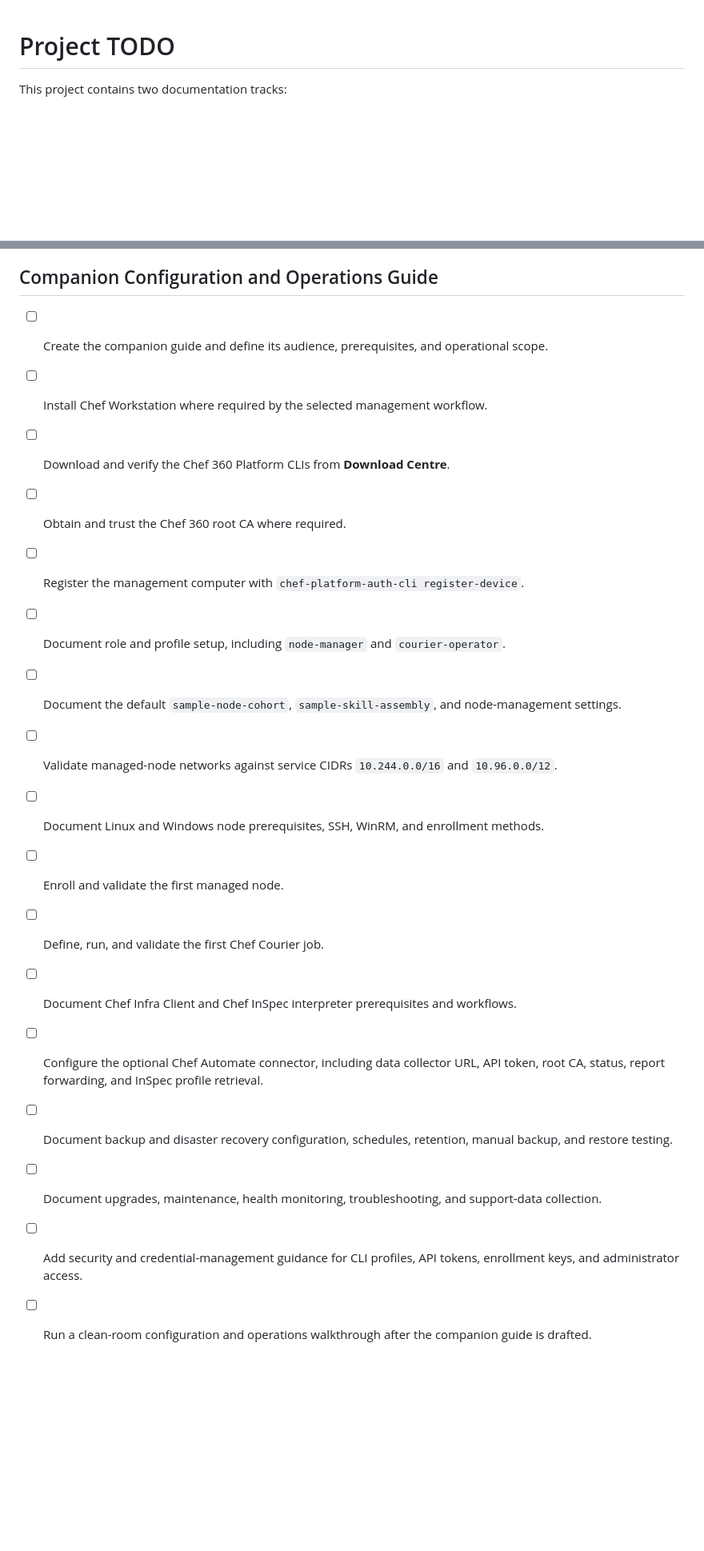
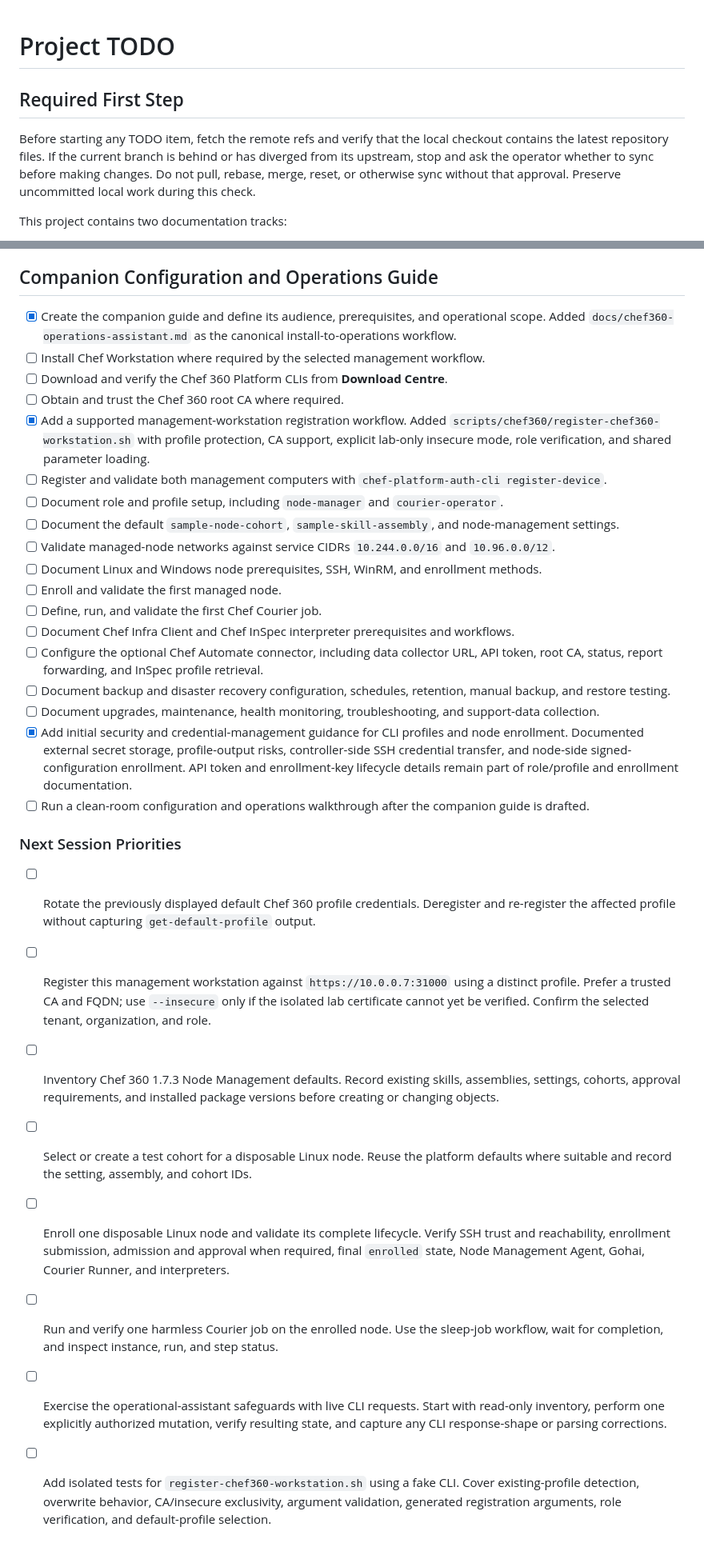
Before and after one commit to mdbomba/chef360, a Markdown page: docs/quick-start/todo.md, 2 parts joined by grey strips. Shown at 80% size. GitHub-like rendering; blank space fills up the shorter version.

Commit message:
Update operations TODO priorities

```diff
--- a/docs/quick-start/todo.md
+++ b/docs/quick-start/todo.md
@@ -1,4 +1,12 @@
 # Project TODO
+
+## Required First Step
+
+Before starting any TODO item, fetch the remote refs and verify that the local
+checkout contains the latest repository files. If the current branch is behind
+or has diverged from its upstream, stop and ask the operator whether to sync
+before making changes. Do not pull, rebase, merge, reset, or otherwise sync
+without that approval. Preserve uncommitted local work during this check.
 
 This project contains two documentation tracks:
 
@@ -45,11 +53,14 @@ This project contains two documentation tracks:
 
 ## Companion Configuration and Operations Guide
 
-- [ ] Create the companion guide and define its audience, prerequisites, and operational scope.
+- [x] Create the companion guide and define its audience, prerequisites, and operational scope.
+  Added `docs/chef360-operations-assistant.md` as the canonical install-to-operations workflow.
 - [ ] Install Chef Workstation where required by the selected management workflow.
 - [ ] Download and verify the Chef 360 Platform CLIs from **Download Centre**.
 - [ ] Obtain and trust the Chef 360 root CA where required.
-- [ ] Register the management computer with `chef-platform-auth-cli register-device`.
+- [x] Add a supported management-workstation registration workflow.
+  Added `scripts/chef360/register-chef360-workstation.sh` with profile protection, CA support, explicit lab-only insecure mode, role verification, and shared parameter loading.
+- [ ] Register and validate both management computers with `chef-platform-auth-cli register-device`.
 - [ ] Document role and profile setup, including `node-manager` and `courier-operator`.
 - [ ] Document the default `sample-node-cohort`, `sample-skill-assembly`, and node-management settings.
 - [ ] Validate managed-node networks against service CIDRs `10.244.0.0/16` and `10.96.0.0/12`.
@@ -60,5 +71,25 @@ This project contains two documentation tracks:
 - [ ] Configure the optional Chef Automate connector, including data collector URL, API token, root CA, status, report forwarding, and InSpec profile retrieval.
 - [ ] Document backup and disaster recovery configuration, schedules, retention, manual backup, and restore testing.
 - [ ] Document upgrades, maintenance, health monitoring, troubleshooting, and support-data collection.
-- [ ] Add security and credential-management guidance for CLI profiles, API tokens, enrollment keys, and administrator access.
+- [x] Add initial security and credential-management guidance for CLI profiles and node enrollment.
+  Documented external secret storage, profile-output risks, controller-side SSH credential transfer, and node-side signed-configuration enrollment. API token and enrollment-key lifecycle details remain part of role/profile and enrollment documentation.
 - [ ] Run a clean-room configuration and operations walkthrough after the companion guide is drafted.
+
+### Next Session Priorities
+
+- [ ] Rotate the previously displayed default Chef 360 profile credentials.
+  Deregister and re-register the affected profile without capturing `get-default-profile` output.
+- [ ] Register this management workstation against `https://10.0.0.7:31000` using a distinct profile.
+  Prefer a trusted CA and FQDN; use `--insecure` only if the isolated lab certificate cannot yet be verified. Confirm the selected tenant, organization, and role.
+- [ ] Inventory Chef 360 1.7.3 Node Management defaults.
+  Record existing skills, assemblies, settings, cohorts, approval requirements, and installed package versions before creating or changing objects.
+- [ ] Select or create a test cohort for a disposable Linux node.
+  Reuse the platform defaults where suitable and record the setting, assembly, and cohort IDs.
+- [ ] Enroll one disposable Linux node and validate its complete lifecycle.
+  Verify SSH trust and reachability, enrollment submission, admission and approval when required, final `enrolled` state, Node Management Agent, Gohai, Courier Runner, and interpreters.
+- [ ] Run and verify one harmless Courier job on the enrolled node.
+  Use the sleep-job workflow, wait for completion, and inspect instance, run, and step status.
+- [ ] Exercise the operational-assistant safeguards with live CLI requests.
+  Start with read-only inventory, perform one explicitly authorized mutation, verify resulting state, and capture any CLI response-shape or parsing corrections.
+- [ ] Add isolated tests for `register-chef360-workstation.sh` using a fake CLI.
+  Cover existing-profile detection, overwrite behavior, CA/insecure exclusivity, argument validation, generated registration arguments, role verification, and default-profile selection.
```
Also changed, not shown: docs/deep-clean-todo.md (+8 -0 lines).
